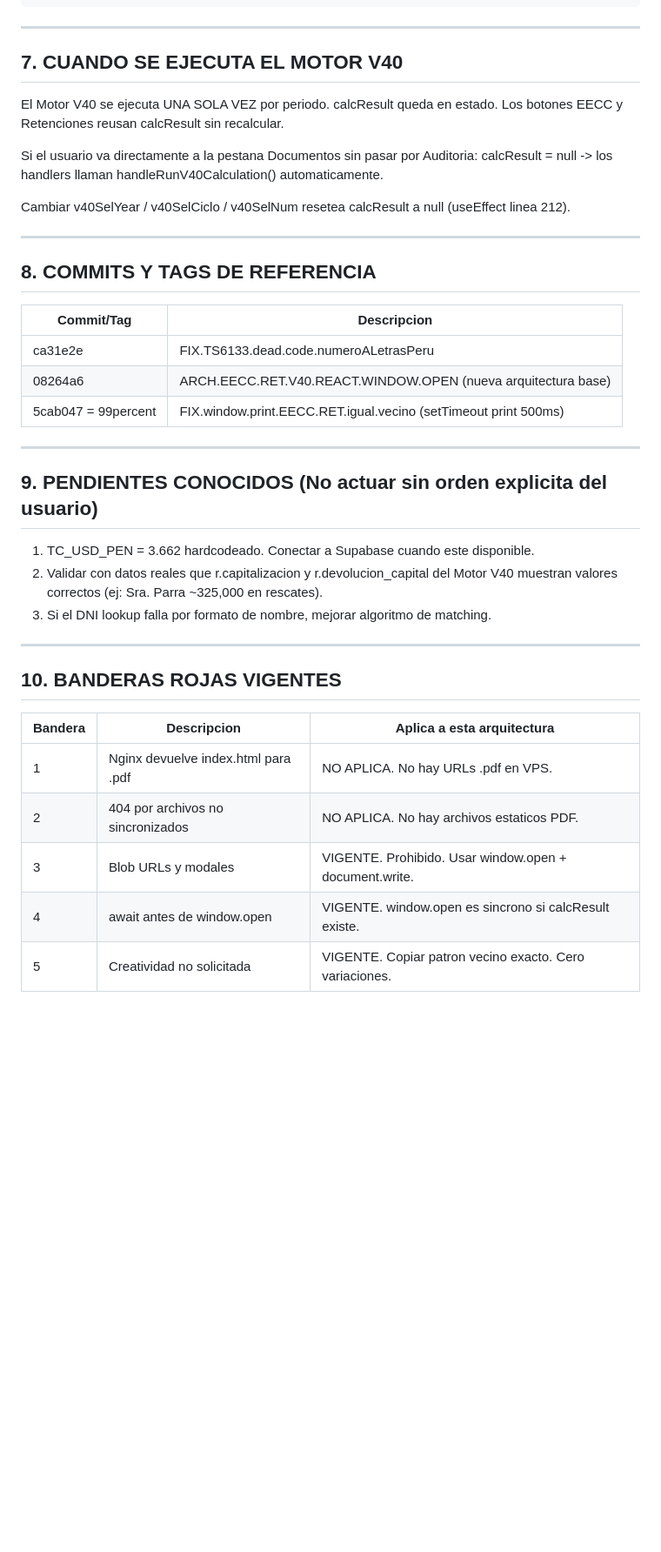
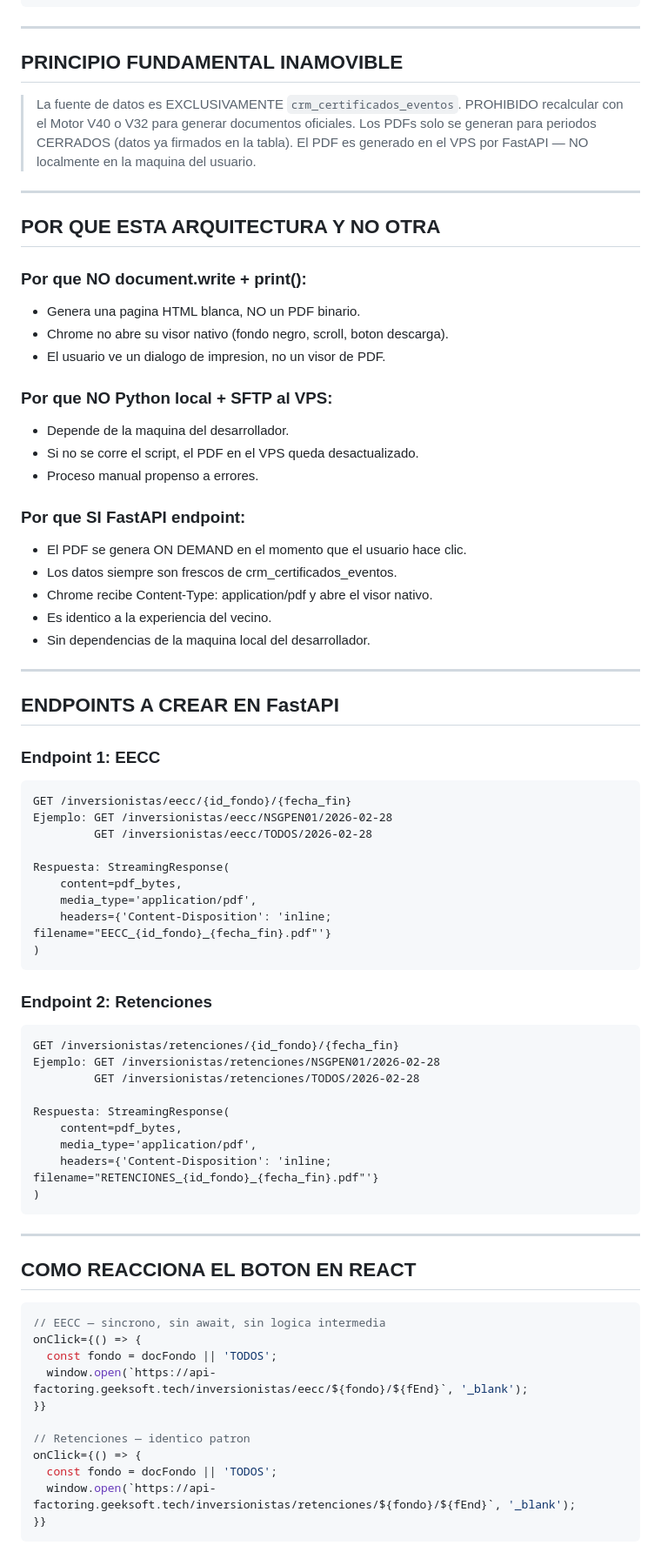
Before and after one commit to RichGutz/Inandes.ERP.React, a Markdown page: Obsidian/Inandes.Factoring.React/Generar.y.bajar.pdf.EECC.RETENCIONES.V_CLAUDE.MD, the part around one of its changes. Shown at 87% size. Drawn GitHub-style; blank space fills up the shorter version.

Commit message:
DOC.ARCH.FASTAPI.EECC.RET.ACORDADA

````diff
--- a/Obsidian/Inandes.Factoring.React/Generar.y.bajar.pdf.EECC.RETENCIONES.V_CLAUDE.MD
+++ b/Obsidian/Inandes.Factoring.React/Generar.y.bajar.pdf.EECC.RETENCIONES.V_CLAUDE.MD
@@ -213,43 +37,79 @@ const { fStart, fEnd } = getDates(v40SelYear, v40SelCiclo, v40SelNum);
 
 ---
 
-## 7. CUANDO SE EJECUTA EL MOTOR V40
+## PRINCIPIO FUNDAMENTAL INAMOVIBLE
 
-El Motor V40 se ejecuta UNA SOLA VEZ por periodo. calcResult queda en estado.
-Los botones EECC y Retenciones reusan calcResult sin recalcular.
-
-Si el usuario va directamente a la pestana Documentos sin pasar por Auditoria:
-calcResult = null -> los handlers llaman handleRunV40Calculation() automaticamente.
-
-Cambiar v40SelYear / v40SelCiclo / v40SelNum resetea calcResult a null (useEffect linea 212).
+> La fuente de datos es EXCLUSIVAMENTE `crm_certificados_eventos`.
+> PROHIBIDO recalcular con el Motor V40 o V32 para generar documentos oficiales.
+> Los PDFs solo se generan para periodos CERRADOS (datos ya firmados en la tabla).
+> El PDF es generado en el VPS por FastAPI — NO localmente en la maquina del usuario.
 
 ---
 
-## 8. COMMITS Y TAGS DE REFERENCIA
+## POR QUE ESTA ARQUITECTURA Y NO OTRA
 
-| Commit/Tag           | Descripcion                                                      |
-|----------------------|------------------------------------------------------------------|
-| ca31e2e              | FIX.TS6133.dead.code.numeroALetrasPeru                           |
-| 08264a6              | ARCH.EECC.RET.V40.REACT.WINDOW.OPEN (nueva arquitectura base)    |
-| 5cab047 = 99percent  | FIX.window.print.EECC.RET.igual.vecino (setTimeout print 500ms)  |
+### Por que NO document.write + print():
+- Genera una pagina HTML blanca, NO un PDF binario.
+- Chrome no abre su visor nativo (fondo negro, scroll, boton descarga).
+- El usuario ve un dialogo de impresion, no un visor de PDF.
+
+### Por que NO Python local + SFTP al VPS:
+- Depende de la maquina del desarrollador.
+- Si no se corre el script, el PDF en el VPS queda desactualizado.
+- Proceso manual propenso a errores.
+
+### Por que SI FastAPI endpoint:
+- El PDF se genera ON DEMAND en el momento que el usuario hace clic.
+- Los datos siempre son frescos de crm_certificados_eventos.
+- Chrome recibe Content-Type: application/pdf y abre el visor nativo.
+- Es identico a la experiencia del vecino.
+- Sin dependencias de la maquina local del desarrollador.
 
 ---
 
-## 9. PENDIENTES CONOCIDOS (No actuar sin orden explicita del usuario)
+## ENDPOINTS A CREAR EN FastAPI
 
-1. TC_USD_PEN = 3.662 hardcodeado. Conectar a Supabase cuando este disponible.
-2. Validar con datos reales que r.capitalizacion y r.devolucion_capital
-   del Motor V40 muestran valores correctos (ej: Sra. Parra ~325,000 en rescates).
-3. Si el DNI lookup falla por formato de nombre, mejorar algoritmo de matching.
+### Endpoint 1: EECC
+```
+GET /inversionistas/eecc/{id_fondo}/{fecha_fin}
+Ejemplo: GET /inversionistas/eecc/NSGPEN01/2026-02-28
+         GET /inversionistas/eecc/TODOS/2026-02-28
+
+Respuesta: StreamingResponse(
+    content=pdf_bytes,
+    media_type='application/pdf',
+    headers={'Content-Disposition': 'inline; filename="EECC_{id_fondo}_{fecha_fin}.pdf"'}
+)
+```
+
+### Endpoint 2: Retenciones
+```
+GET /inversionistas/retenciones/{id_fondo}/{fecha_fin}
+Ejemplo: GET /inversionistas/retenciones/NSGPEN01/2026-02-28
+         GET /inversionistas/retenciones/TODOS/2026-02-28
+
+Respuesta: StreamingResponse(
+    content=pdf_bytes,
+    media_type='application/pdf',
+    headers={'Content-Disposition': 'inline; filename="RETENCIONES_{id_fondo}_{fecha_fin}.pdf"'}
+)
+```
 
 ---
 
-## 10. BANDERAS ROJAS VIGENTES
+## COMO REACCIONA EL BOTON EN REACT
 
-| Bandera | Descripcion | Aplica a esta arquitectura |
-|---------|-------------|---------------------------|
-| 1 | Nginx devuelve index.html para .pdf | NO APLICA. No hay URLs .pdf en VPS. |
-| 2 | 404 por archivos no sincronizados | NO APLICA. No hay archivos estaticos PDF. |
-| 3 | Blob URLs y modales | VIGENTE. Prohibido. Usar window.open + document.write. |
-| 4 | await antes de window.open | VIGENTE. window.open es sincrono si calcResult existe. |
-| 5 | Creatividad no solicitada | VIGENTE. Copiar patron vecino exacto. Cero variaciones. |
+```typescript
+// EECC — sincrono, sin await, sin logica intermedia
+onClick={() => {
+  const fondo = docFondo || 'TODOS';
+  window.open(`https://api-factoring.geeksoft.tech/inversionistas/eecc/${fondo}/${fEnd}`, '_blank');
+}}
+
+// Retenciones — identico patron
+onClick={() => {
+  const fondo = docFondo || 'TODOS';
+  window.open(`https://api-factoring.geeksoft.tech/inversionistas/retenciones/${fondo}/${fEnd}`, '_blank');
+}}
+```
+
````
Also changed, not shown: other parts of Obsidian/Inandes.Factoring.React/Generar.y.bajar.pdf.EECC.RETENCIONES.V_CLAUDE.MD (+111 -201 lines).
